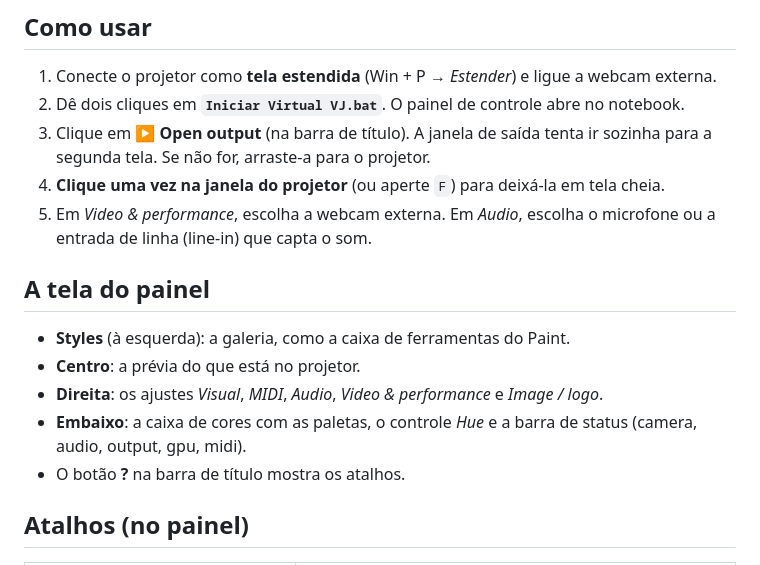
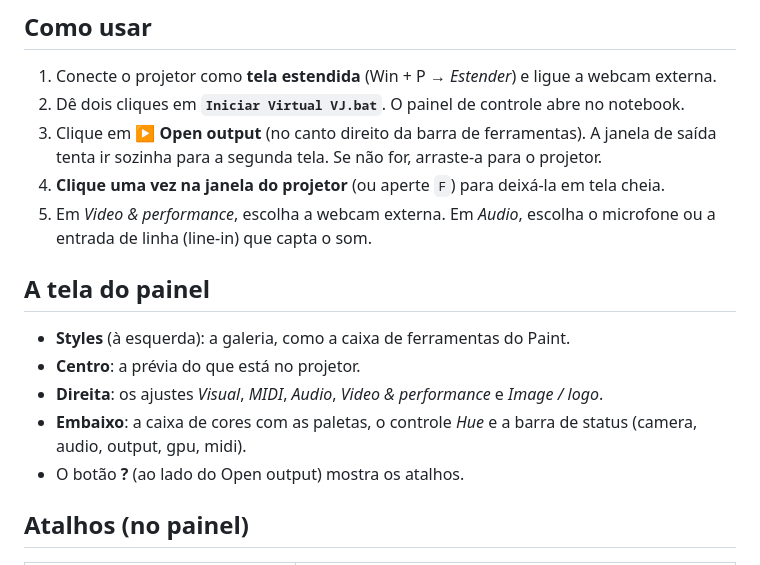
Before and after one commit to manoelpiovesan/virtual-vj, a Markdown page: LEIA-ME.md, the part around the change. Drawn GitHub-style.

```diff
--- a/LEIA-ME.md
+++ b/LEIA-ME.md
@@ -8,7 +8,7 @@ Visuais ao vivo para DJ, gerados a partir da webcam e reagindo ao som. Não prec
 
 1. Conecte o projetor como **tela estendida** (Win + P → *Estender*) e ligue a webcam externa.
 2. Dê dois cliques em **`Iniciar Virtual VJ.bat`**. O painel de controle abre no notebook.
-3. Clique em **▶ Open output** (na barra de título). A janela de saída tenta ir sozinha para a segunda tela. Se não for, arraste-a para o projetor.
+3. Clique em **▶ Open output** (no canto direito da barra de ferramentas). A janela de saída tenta ir sozinha para a segunda tela. Se não for, arraste-a para o projetor.
 4. **Clique uma vez na janela do projetor** (ou aperte `F`) para deixá-la em tela cheia.
 5. Em *Video & performance*, escolha a webcam externa. Em *Audio*, escolha o microfone ou a entrada de linha (line-in) que capta o som.
 
@@ -18,7 +18,7 @@ Visuais ao vivo para DJ, gerados a partir da webcam e reagindo ao som. Não prec
 - **Centro**: a prévia do que está no projetor.
 - **Direita**: os ajustes *Visual*, *MIDI*, *Audio*, *Video & performance* e *Image / logo*.
 - **Embaixo**: a caixa de cores com as paletas, o controle *Hue* e a barra de status (camera, audio, output, gpu, midi).
-- O botão **?** na barra de título mostra os atalhos.
+- O botão **?** (ao lado do Open output) mostra os atalhos.
 
 ## Atalhos (no painel)
 
```
Also changed, not shown: docs/interface.png, 1 other file.
